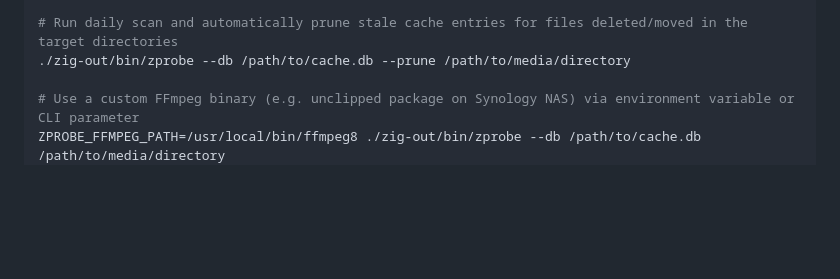
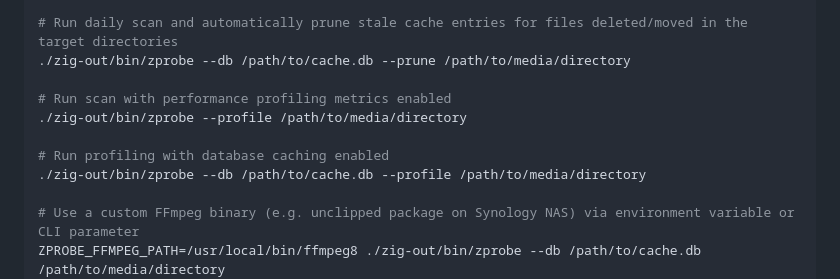
Before and after one commit to huangsam/zprobe, a Markdown page: USERGUIDE.md, the part around the change. Drawn GitHub-style; blank space fills up the shorter version.

```diff
--- a/USERGUIDE.md
+++ b/USERGUIDE.md
@@ -38,6 +38,12 @@ zig build -OReleaseSafe
 
 # Run daily scan and automatically prune stale cache entries for files deleted/moved in the target directories
 ./zig-out/bin/zprobe --db /path/to/cache.db --prune /path/to/media/directory
+
+# Run scan with performance profiling metrics enabled
+./zig-out/bin/zprobe --profile /path/to/media/directory
+
+# Run profiling with database caching enabled
+./zig-out/bin/zprobe --db /path/to/cache.db --profile /path/to/media/directory
 
 # Use a custom FFmpeg binary (e.g. unclipped package on Synology NAS) via environment variable or CLI parameter
 ZPROBE_FFMPEG_PATH=/usr/local/bin/ffmpeg8 ./zig-out/bin/zprobe --db /path/to/cache.db /path/to/media/directory
```
Also changed, not shown: AGENTS.md (+3 -0 lines).
